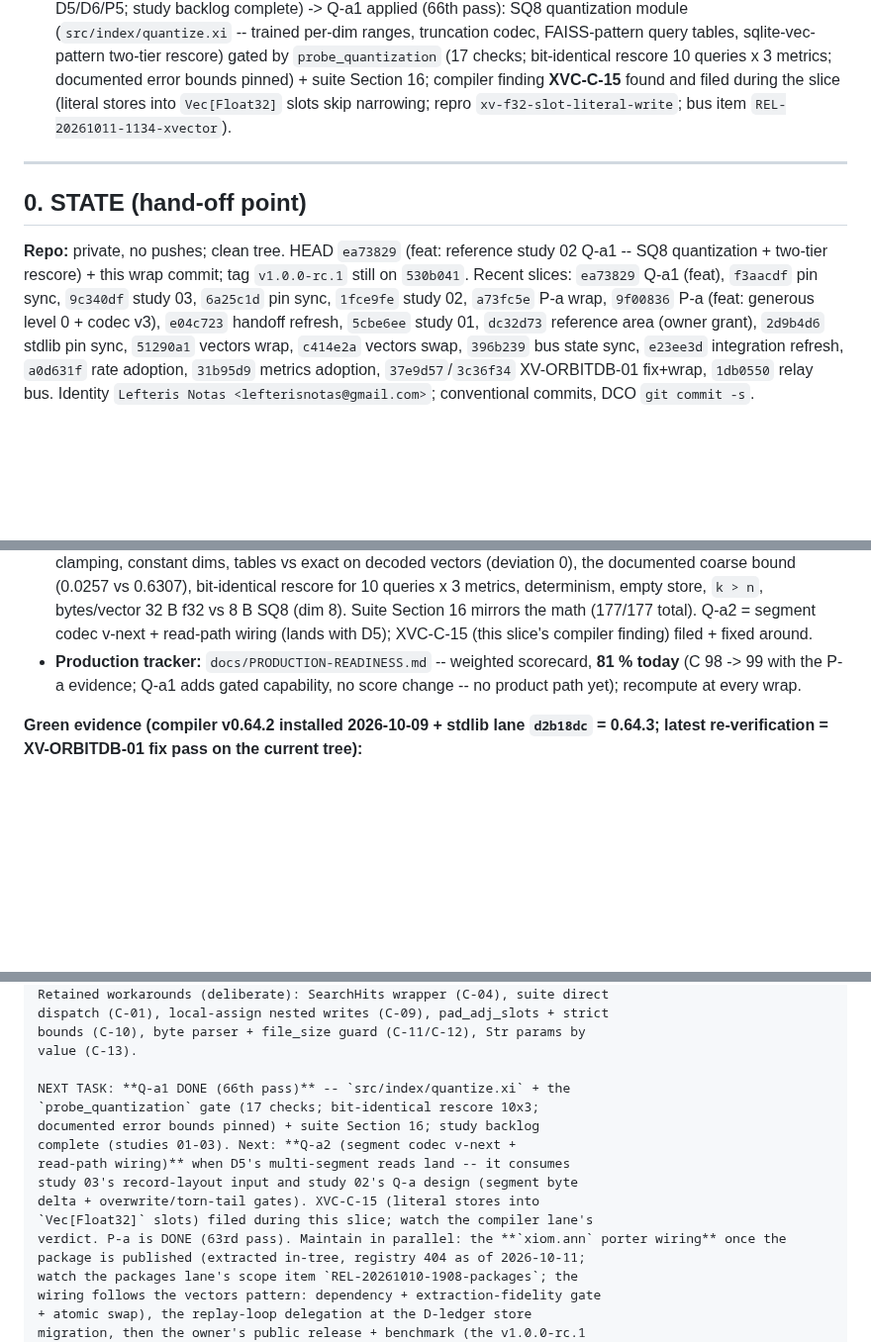
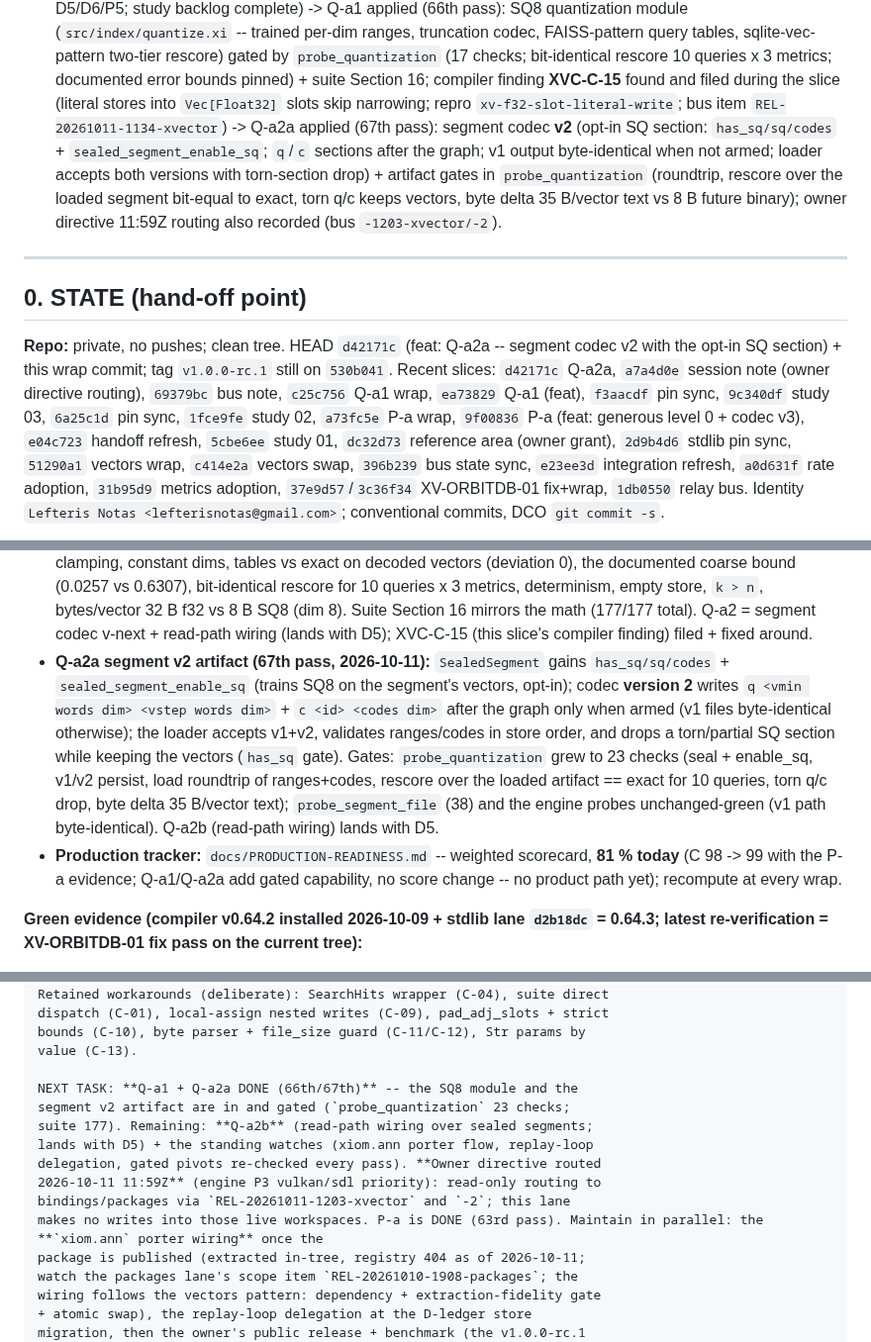
Before and after one commit to xiom-projects/xiom-xvector, a Markdown page: SESSION.md, 3 parts joined by grey strips. Shown at 99% size. Rendered like a GitHub page; blank space fills up the shorter version.

Commit message:
docs: Q-a2a wrap -- session handoff refresh (67th pass)
Signed-off-by: Lefteris Notas <lefterisnotas@gmail.com>

```diff
--- a/SESSION.md
+++ b/SESSION.md
@@ -102,16 +102,25 @@ bit-identical rescore 10 queries x 3 metrics; documented error bounds
 pinned) + suite Section 16; compiler finding **XVC-C-15** found and filed
 during the slice (literal stores into `Vec[Float32]` slots skip
 narrowing; repro `xv-f32-slot-literal-write`; bus item
-`REL-20261011-1134-xvector`).
+`REL-20261011-1134-xvector`) -> Q-a2a applied (67th pass): segment codec
+**v2** (opt-in SQ section: `has_sq/sq/codes` + `sealed_segment_enable_sq`;
+`q`/`c` sections after the graph; v1 output byte-identical when not
+armed; loader accepts both versions with torn-section drop) + artifact
+gates in `probe_quantization` (roundtrip, rescore over the loaded segment
+bit-equal to exact, torn q/c keeps vectors, byte delta 35 B/vector text
+vs 8 B future binary); owner directive 11:59Z routing also recorded
+(bus `-1203-xvector/-2`).
 
 ---
 
 ## 0. STATE (hand-off point)
 
-**Repo:** private, no pushes; clean tree. HEAD `ea73829` (feat: reference
-study 02 Q-a1 -- SQ8 quantization + two-tier rescore) + this wrap commit;
-tag `v1.0.0-rc.1` still on `530b041`. Recent slices: `ea73829` Q-a1
-(feat), `f3aacdf` pin sync, `9c340df` study 03, `6a25c1d` pin sync,
+**Repo:** private, no pushes; clean tree. HEAD `d42171c` (feat: Q-a2a --
+segment codec v2 with the opt-in SQ section) + this wrap commit;
+tag `v1.0.0-rc.1` still on `530b041`. Recent slices: `d42171c` Q-a2a,
+`a7a4d0e` session note (owner directive routing), `69379bc` bus note,
+`c25c756` Q-a1 wrap, `ea73829` Q-a1 (feat), `f3aacdf` pin sync,
+`9c340df` study 03, `6a25c1d` pin sync,
 `1fce9fe` study 02, `a73fc5e` P-a wrap, `9f00836`
 P-a (feat: generous level 0 + codec v3), `e04c723` handoff refresh,
 `5cbe6ee` study 01, `dc32d73` reference area
@@ -766,9 +775,22 @@ custom `XIOM_HOME` on WSL misplaced the `xiom.wal` install
   8 B SQ8 (dim 8). Suite Section 16 mirrors the math (177/177 total).
   Q-a2 = segment codec v-next + read-path wiring (lands with D5);
   XVC-C-15 (this slice's compiler finding) filed + fixed around.
+- **Q-a2a segment v2 artifact (67th pass, 2026-10-11):**
+  `SealedSegment` gains `has_sq/sq/codes` + `sealed_segment_enable_sq`
+  (trains SQ8 on the segment's vectors, opt-in); codec **version 2**
+  writes `q <vmin words dim> <vstep words dim>` + `c <id> <codes dim>`
+  after the graph only when armed (v1 files byte-identical otherwise);
+  the loader accepts v1+v2, validates ranges/codes in store order, and
+  drops a torn/partial SQ section while keeping the vectors
+  (`has_sq` gate). Gates: `probe_quantization` grew to 23 checks (seal +
+  enable_sq, v1/v2 persist, load roundtrip of ranges+codes, rescore over
+  the loaded artifact == exact for 10 queries, torn q/c drop, byte delta
+  35 B/vector text); `probe_segment_file` (38) and the engine probes
+  unchanged-green (v1 path byte-identical). Q-a2b (read-path wiring)
+  lands with D5.
 - **Production tracker:** `docs/PRODUCTION-READINESS.md` -- weighted
-  scorecard, **81 % today** (C 98 -> 99 with the P-a evidence; Q-a1 adds
-  gated capability, no score change -- no product path yet); recompute
+  scorecard, **81 % today** (C 98 -> 99 with the P-a evidence; Q-a1/Q-a2a
+  add gated capability, no score change -- no product path yet); recompute
   at every wrap.
 
 **Green evidence (compiler v0.64.2 installed 2026-10-09 + stdlib lane
@@ -1468,15 +1501,14 @@ dispatch (C-01), local-assign nested writes (C-09), pad_adj_slots + strict
 bounds (C-10), byte parser + file_size guard (C-11/C-12), Str params by
 value (C-13).
 
-NEXT TASK: **Q-a1 DONE (66th pass)** -- `src/index/quantize.xi` + the
-`probe_quantization` gate (17 checks; bit-identical rescore 10x3;
-documented error bounds pinned) + suite Section 16; study backlog
-complete (studies 01-03). Next: **Q-a2 (segment codec v-next +
-read-path wiring)** when D5's multi-segment reads land -- it consumes
-study 03's record-layout input and study 02's Q-a design (segment byte
-delta + overwrite/torn-tail gates). XVC-C-15 (literal stores into
-`Vec[Float32]` slots) filed during this slice; watch the compiler lane's
-verdict. P-a is DONE (63rd pass). Maintain in parallel: the **`xiom.ann` porter wiring** once the
+NEXT TASK: **Q-a1 + Q-a2a DONE (66th/67th)** -- the SQ8 module and the
+segment v2 artifact are in and gated (`probe_quantization` 23 checks;
+suite 177). Remaining: **Q-a2b** (read-path wiring over sealed segments;
+lands with D5) + the standing watches (xiom.ann porter flow, replay-loop
+delegation, gated pivots re-checked every pass). **Owner directive routed
+2026-10-11 11:59Z** (engine P3 vulkan/sdl priority): read-only routing to
+bindings/packages via `REL-20261011-1203-xvector` and `-2`; this lane
+makes no writes into those live workspaces. P-a is DONE (63rd pass). Maintain in parallel: the **`xiom.ann` porter wiring** once the
 package is published (extracted in-tree, registry 404 as of 2026-10-11;
 watch the packages lane's scope item `REL-20261010-1908-packages`; the
 wiring follows the vectors pattern: dependency + extraction-fidelity gate
```
Also changed, not shown: other parts of SESSION.md (+17 -6 lines).
